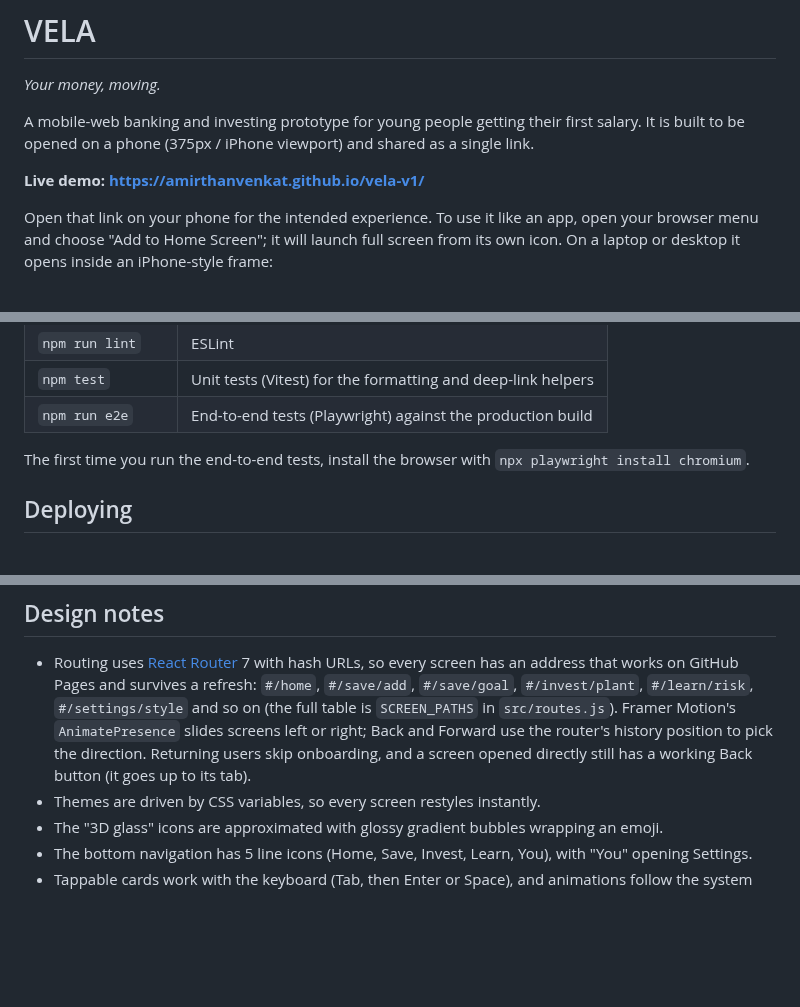
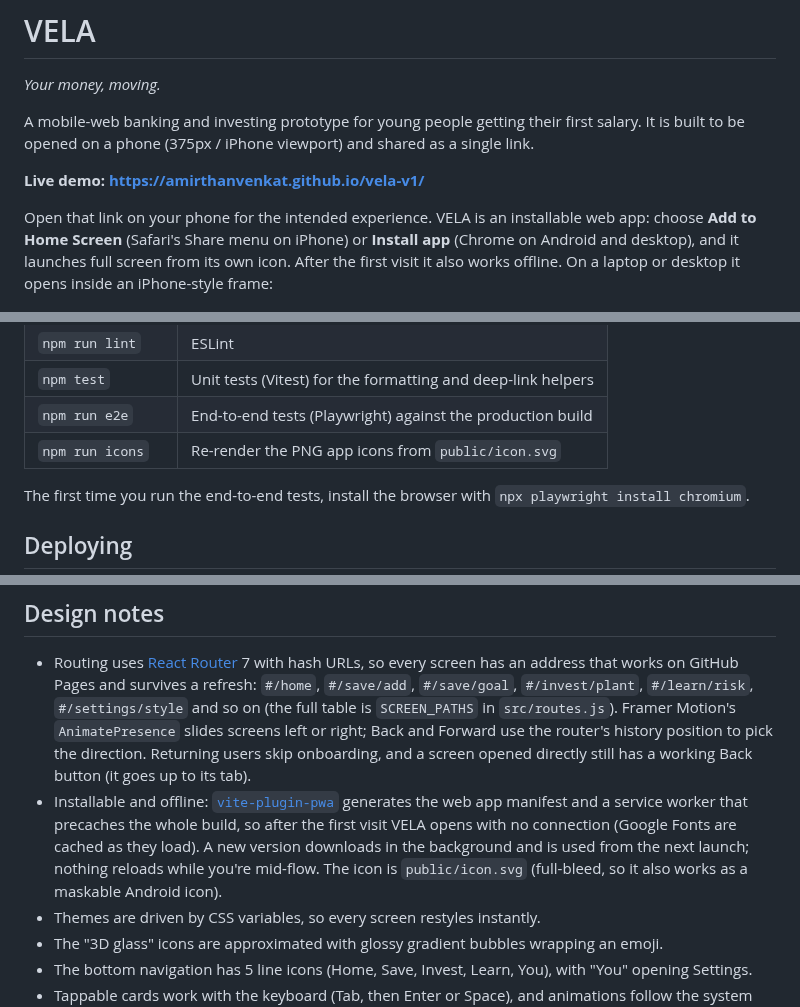
Before and after one commit to amirthanvenkat/vela-v1, a Markdown page: README.md, 3 parts joined by grey strips. Rendered like a GitHub page; blank space fills up the shorter version.

```diff
--- a/README.md
+++ b/README.md
@@ -7,8 +7,10 @@ It is built to be opened on a phone (375px / iPhone viewport) and shared as a si
 
 **Live demo: https://amirthanvenkat.github.io/vela-v1/**
 
-Open that link on your phone for the intended experience. To use it like an app, open your
-browser menu and choose "Add to Home Screen"; it will launch full screen from its own icon.
+Open that link on your phone for the intended experience. VELA is an installable web app: choose
+**Add to Home Screen** (Safari's Share menu on iPhone) or **Install app** (Chrome on Android and
+desktop), and it launches full screen from its own icon. After the first visit it also works
+offline.
 On a laptop or desktop it opens inside an iPhone-style frame:
 
 ![VELA inside the desktop phone frame](docs/screenshots/00-desktop-frame.png)
@@ -43,6 +45,7 @@ fills the screen. Add `?frame=0` (or `&frame=0` in a demo link) to turn the fram
 | `npm run lint` | ESLint |
 | `npm test` | Unit tests (Vitest) for the formatting and deep-link helpers |
 | `npm run e2e` | End-to-end tests (Playwright) against the production build |
+| `npm run icons` | Re-render the PNG app icons from `public/icon.svg` |
 
 The first time you run the end-to-end tests, install the browser with
 `npx playwright install chromium`.
@@ -108,6 +111,11 @@ between screens inside the app.
   right; Back and Forward use the router's history position to pick the direction. Returning users
   skip onboarding, and a screen opened directly still has a working Back button (it goes up to
   its tab).
+- Installable and offline: [`vite-plugin-pwa`](https://vite-pwa-org.netlify.app/) generates the web
+  app manifest and a service worker that precaches the whole build, so after the first visit
+  VELA opens with no connection (Google Fonts are cached as they load). A new version downloads
+  in the background and is used from the next launch; nothing reloads while you're mid-flow.
+  The icon is `public/icon.svg` (full-bleed, so it also works as a maskable Android icon).
 - Themes are driven by CSS variables, so every screen restyles instantly.
 - The "3D glass" icons are approximated with glossy gradient bubbles wrapping an emoji.
 - The bottom navigation has 5 line icons (Home, Save, Invest, Learn, You), with "You" opening Settings.
```
Also changed, not shown: public/apple-touch-icon.png (added), public/icon-192.png (added), public/icon-512.png (added), 7 other files.
